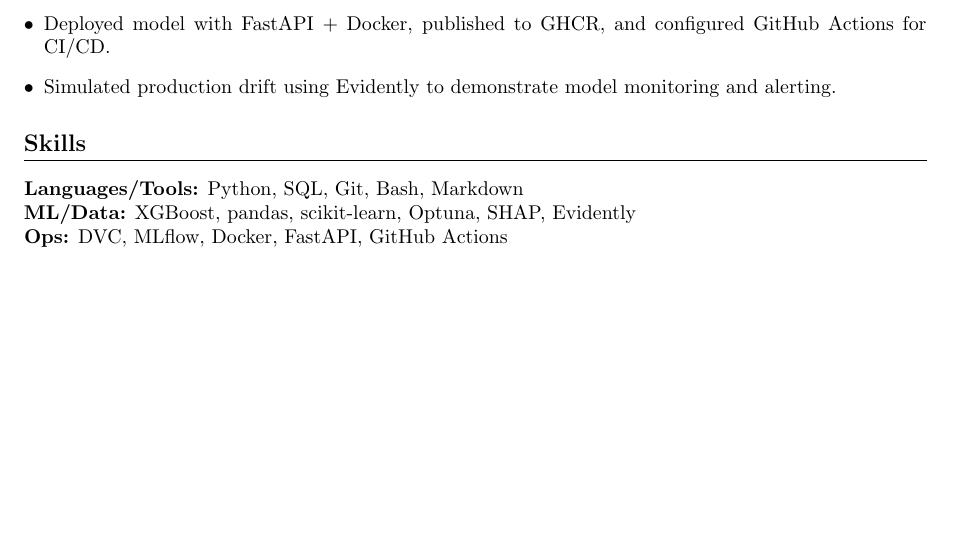
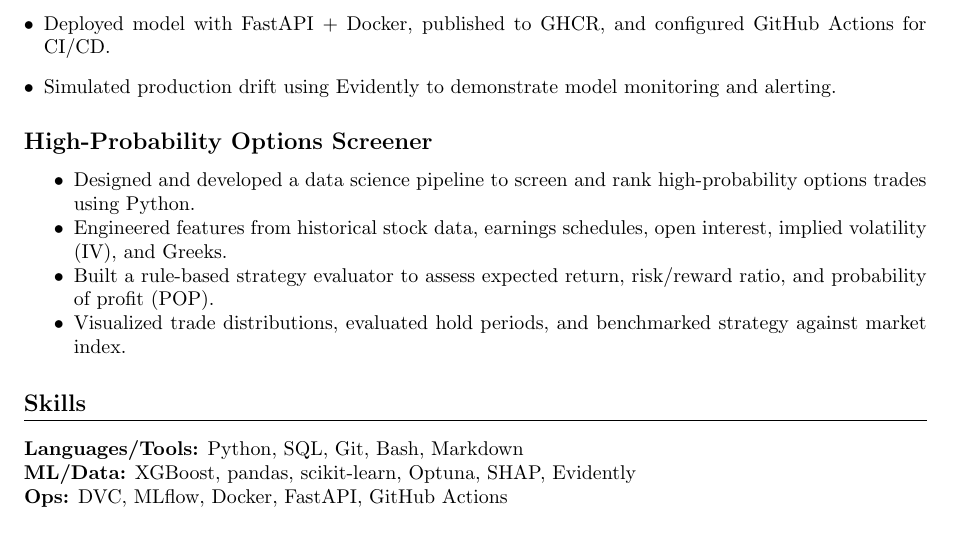
Before and after one commit to cody-mckeon/resume-datascience, a LaTeX CV (resume.tex): part of page 2 of 2, cut so that both start at the same text, the shorter picture padded with empty space. Compiled offline with pdfLaTeX.

Commit message:
Update resume.tex

```diff
--- a/resume.tex
+++ b/resume.tex
@@ -65,6 +65,14 @@
     \item Simulated production drift using Evidently to demonstrate model monitoring and alerting.
 \end{itemize}
 
+\subsection*{High-Probability Options Screener}
+\begin{itemize}[noitemsep]
+    \item Designed and developed a data science pipeline to screen and rank high-probability options trades using Python.
+    \item Engineered features from historical stock data, earnings schedules, open interest, implied volatility (IV), and Greeks.
+    \item Built a rule-based strategy evaluator to assess expected return, risk/reward ratio, and probability of profit (POP).
+    \item Visualized trade distributions, evaluated hold periods, and benchmarked strategy against market index.
+\end{itemize}
+
 \section*{Skills}
 
 \textbf{Languages/Tools:} Python, SQL, Git, Bash, Markdown \\
```
